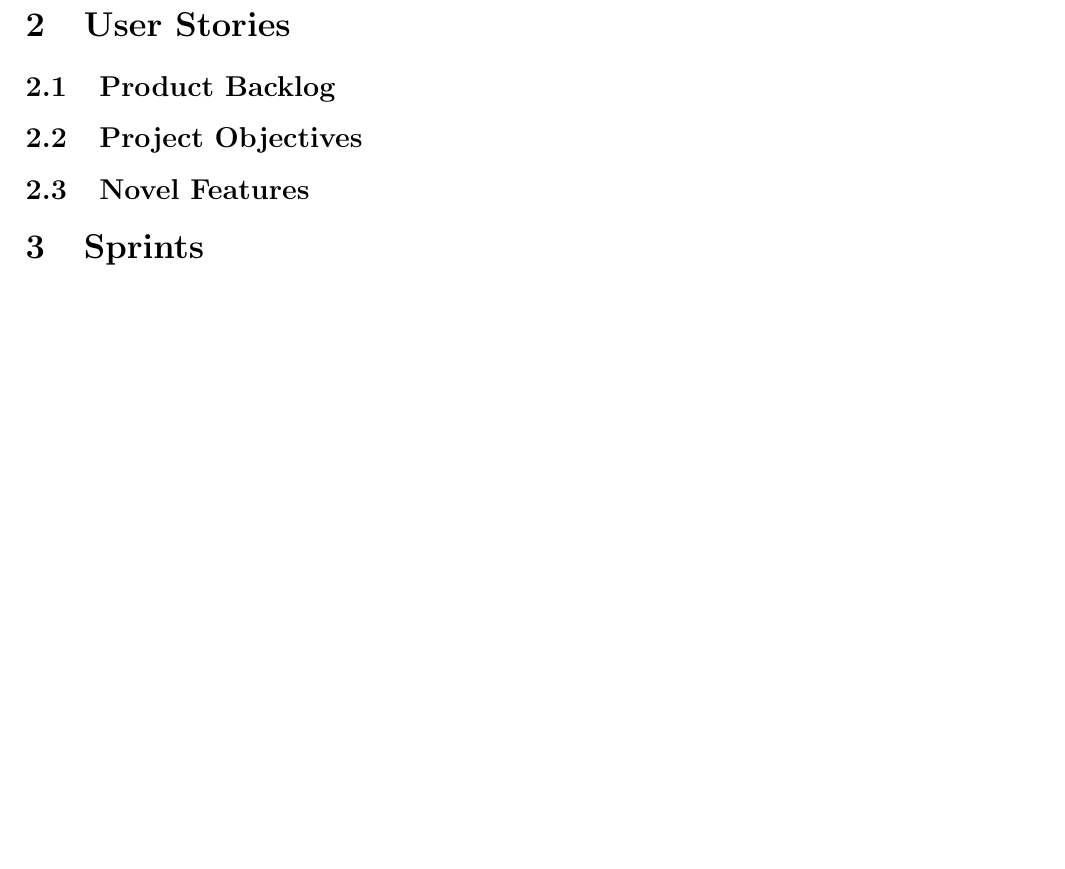
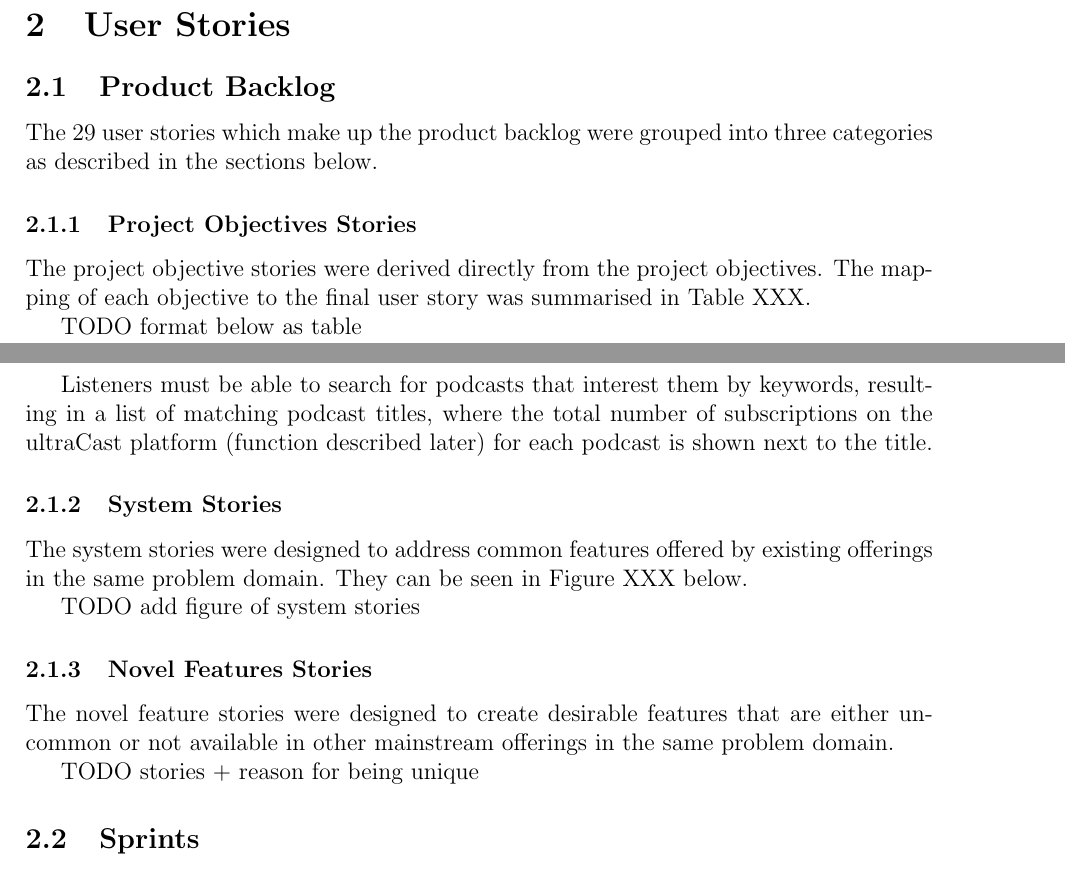
Before and after one commit to Kevinwochan/Ultracast, a LaTeX document (docs/proposal/proposal.tex): part of page 2 of 3 before the commit and two parts of pages 2 and 3 of 4 after it, the two joined at a grey line, cut so that both start at the same text, the shorter picture padded with empty space. Compiled offline with pdfLaTeX.

Commit message:
Minor update to stories in proposal

```diff
--- a/docs/proposal/proposal.tex
+++ b/docs/proposal/proposal.tex
@@ -32,11 +32,8 @@
 \subsection{Problem Domain}
 \subsection{Existing Systems}
 
-%\section{Project Objectives} % May not be necessary
+\section{User Stories}
 
-\section{User Stories}
 \subsection{Product Backlog}
-\subsection{Project Objectives}
-\subsection{Novel Features}
 
-\section{Sprints}
+The 29 user stories which make up the product backlog were grouped into three categories as described in the sections below.
@@ -43,3 +44,27 @@
+    \label{fig:background}
+\end{figure}
+
+\subsubsection{Project Objectives Stories}
+
+The project objective stories were derived directly from the project objectives. The mapping of each objective to the final user story was summarised in Table XXX.
+
+TODO format below as table
+
+Listeners must be able to search for podcasts that interest them by keywords, resulting in a list of matching podcast titles, where the total number of subscriptions on the ultraCast platform (function described later) for each podcast is shown next to the title.
+
+\subsubsection{System Stories}
+
+The system stories were designed to address common features offered by existing offerings in the same problem domain. They can be seen in Figure XXX below.
+
+TODO add figure of system stories
+
+\subsubsection{Novel Features Stories}
+
+The novel feature stories were designed to create desirable features that are either uncommon or not available in other mainstream offerings in the same problem domain.
+
+TODO stories + reason for being unique
+
+\subsection{Sprints}
 % Must have:
 %   - Start + end dats of all sprints
 %   - User stories in 1st sprint
```
Also changed, not shown: docs/diaries/z5115177.txt (+26 -0 lines), docs/proposal/proposal.pdf, docs/proposal/resources/backlog.png (added), docs/proposal/proposal.tex (4 more changed lines), 1 other file.
